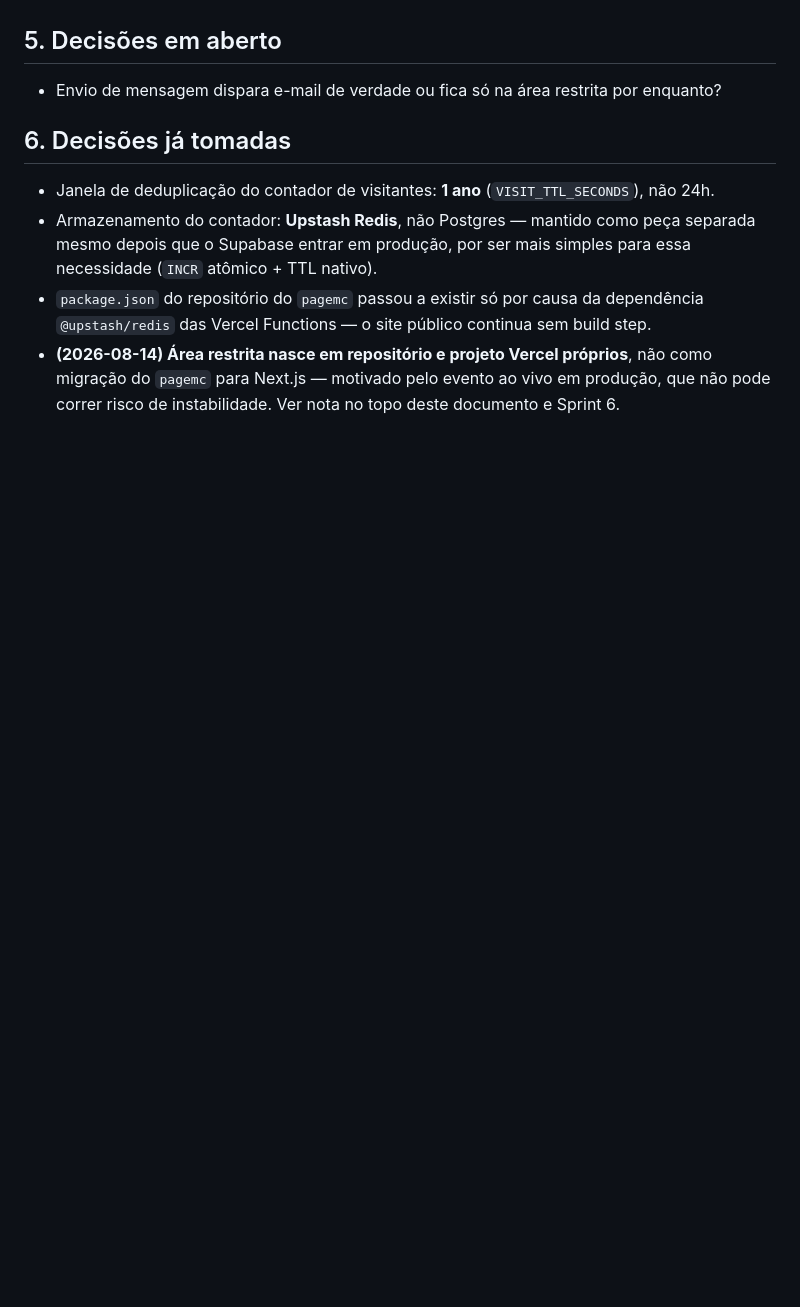
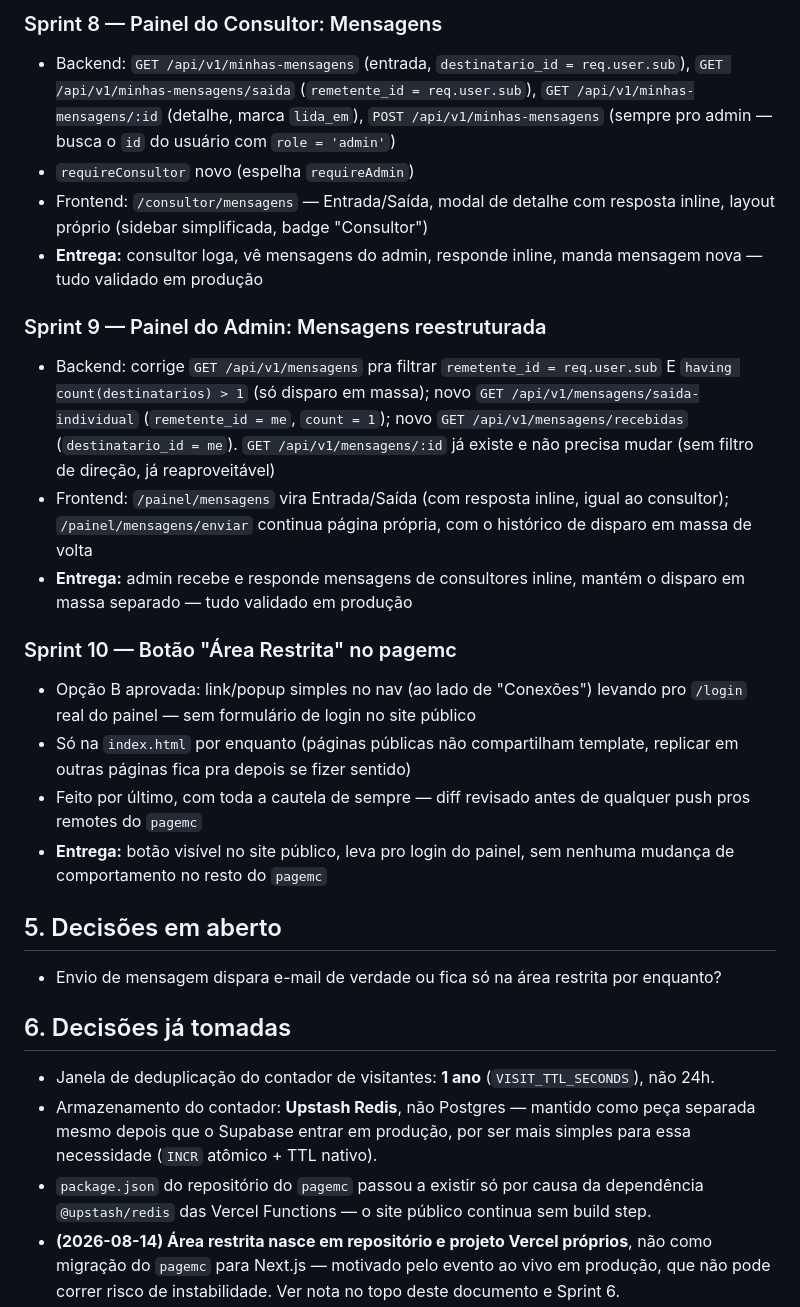
Before and after one commit to crisqua/MCVENDAS_HK, a Markdown page: docs/plano-sprints-area-restrita.md, the part around one of its changes. GitHub-like rendering; blank space fills up the shorter version.

```diff
--- a/docs/plano-sprints-area-restrita.md
+++ b/docs/plano-sprints-area-restrita.md
@@ -294,3 +307,19 @@ A **área de Consultores** (login do consultor, leitura de mensagens recebidas,
+### Sprint 8 — Painel do Consultor: Mensagens
+- Backend: `GET /api/v1/minhas-mensagens` (entrada, `destinatario_id = req.user.sub`), `GET /api/v1/minhas-mensagens/saida` (`remetente_id = req.user.sub`), `GET /api/v1/minhas-mensagens/:id` (detalhe, marca `lida_em`), `POST /api/v1/minhas-mensagens` (sempre pro admin — busca o `id` do usuário com `role = 'admin'`)
+- `requireConsultor` novo (espelha `requireAdmin`)
+- Frontend: `/consultor/mensagens` — Entrada/Saída, modal de detalhe com resposta inline, layout próprio (sidebar simplificada, badge "Consultor")
+- **Entrega:** consultor loga, vê mensagens do admin, responde inline, manda mensagem nova — tudo validado em produção
+
+### Sprint 9 — Painel do Admin: Mensagens reestruturada
+- Backend: corrige `GET /api/v1/mensagens` pra filtrar `remetente_id = req.user.sub` E `having count(destinatarios) > 1` (só disparo em massa); novo `GET /api/v1/mensagens/saida-individual` (`remetente_id = me`, `count = 1`); novo `GET /api/v1/mensagens/recebidas` (`destinatario_id = me`). `GET /api/v1/mensagens/:id` já existe e não precisa mudar (sem filtro de direção, já reaproveitável)
+- Frontend: `/painel/mensagens` vira Entrada/Saída (com resposta inline, igual ao consultor); `/painel/mensagens/enviar` continua página própria, com o histórico de disparo em massa de volta
+- **Entrega:** admin recebe e responde mensagens de consultores inline, mantém o disparo em massa separado — tudo validado em produção
+
+### Sprint 10 — Botão "Área Restrita" no pagemc
+- Opção B aprovada: link/popup simples no nav (ao lado de "Conexões") levando pro `/login` real do painel — sem formulário de login no site público
+- Só na `index.html` por enquanto (páginas públicas não compartilham template, replicar em outras páginas fica pra depois se fizer sentido)
+- Feito por último, com toda a cautela de sempre — diff revisado antes de qualquer push pros remotes do `pagemc`
+- **Entrega:** botão visível no site público, leva pro login do painel, sem nenhuma mudança de comportamento no resto do `pagemc`
 
 ## 5. Decisões em aberto
 
```
Also changed, not shown: other parts of docs/plano-sprints-area-restrita.md (+15 -2 lines).
